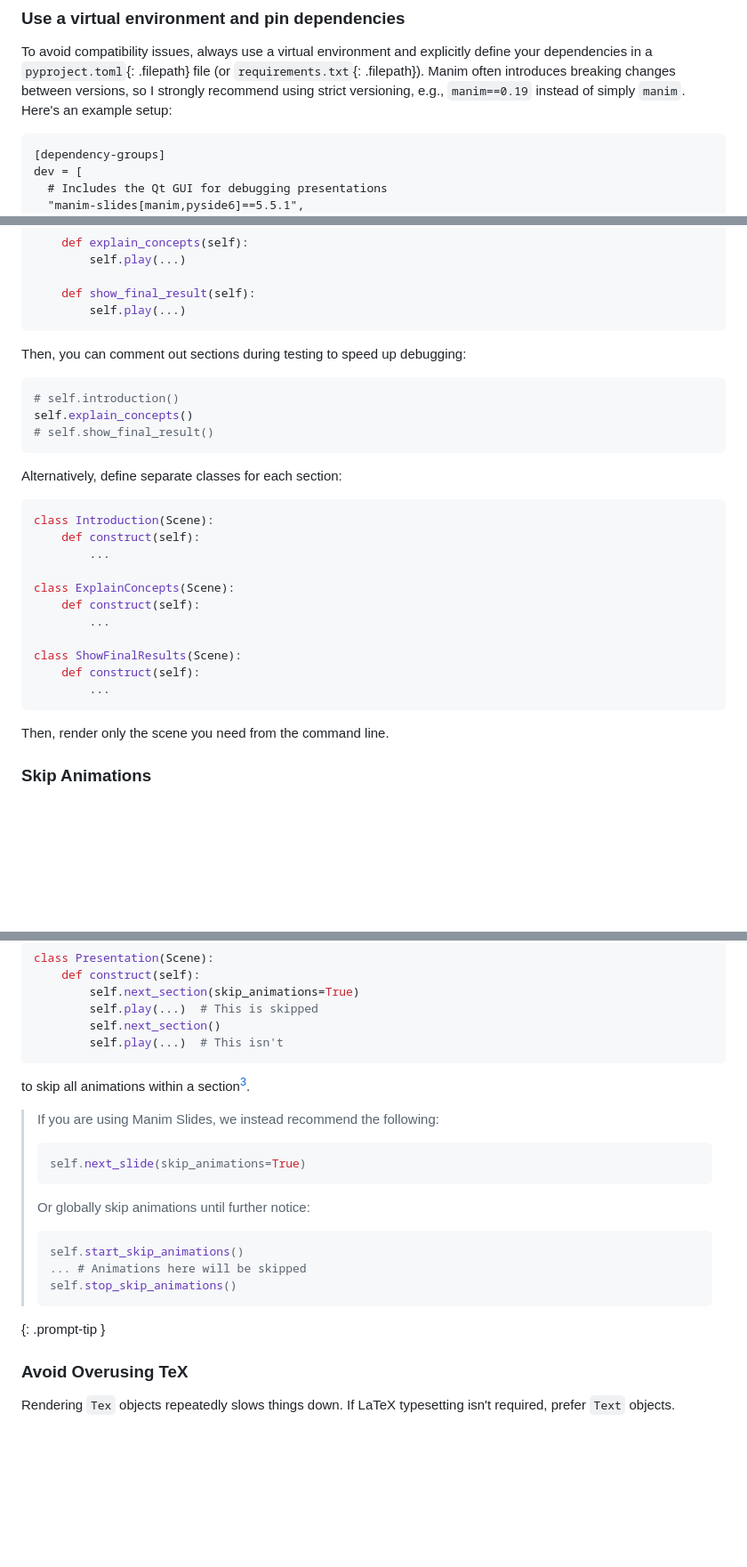
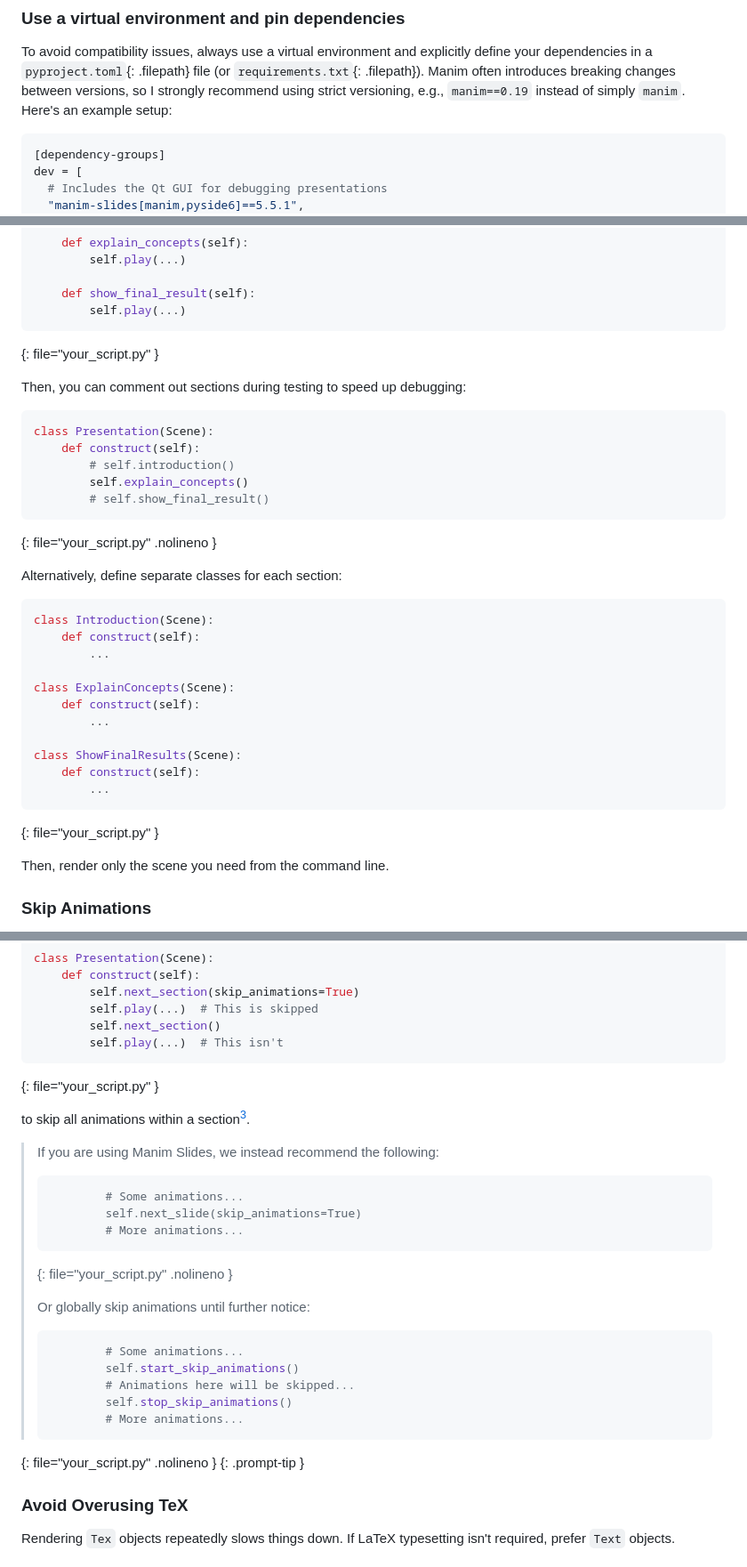
Before and after one commit to jeertmans/jeertmans.github.io, a Markdown page: _posts/2025-04-02-writing-long-manim-presentations.md, 3 parts joined by grey strips. Shown at 89% size. GitHub-like rendering; blank space fills up the shorter version.

Commit message:
chore(post): small changes

````diff
--- a/_posts/2025-04-02-writing-long-manim-presentations.md
+++ b/_posts/2025-04-02-writing-long-manim-presentations.md
@@ -36,7 +36,7 @@ Creating a Manim presentation is an iterative process, often requiring multiple
 
 To avoid compatibility issues, always use a virtual environment and explicitly define your dependencies in a `pyproject.toml`{: .filepath} file (or `requirements.txt`{: .filepath}). Manim often introduces breaking changes between versions, so I strongly recommend using strict versioning, e.g., `manim==0.19` instead of simply `manim`. Here's an example setup:
 
-```
+```toml
 [dependency-groups]
 dev = [
   # Includes the Qt GUI for debugging presentations
@@ -150,14 +151,18 @@ class Presentation(Scene):
     def show_final_result(self):
         self.play(...)
 ```
+ {: file="your_script.py" }
 
 Then, you can comment out sections during testing to speed up debugging:
 
 ```python
-# self.introduction()
-self.explain_concepts()
-# self.show_final_result()
+class Presentation(Scene):
+    def construct(self):
+        # self.introduction()
+        self.explain_concepts()
+        # self.show_final_result()
 ```
+ {: file="your_script.py" .nolineno }
 
 Alternatively, define separate classes for each section:
 
@@ -174,6 +179,7 @@ class ShowFinalResults(Scene):
     def construct(self):
         ...
 ```
+ {: file="your_script.py" }
 
 Then, render only the scene you need from the command line.
 
@@ -195,22 +201,29 @@ class Presentation(Scene):
         self.next_section()
         self.play(...)  # This isn't
 ```
+ {: file="your_script.py" }
 
 to skip all animations within a section[^3].
 
 > If you are using Manim Slides, we instead recommend the following:
 >
-> ```python
-> self.next_slide(skip_animations=True)
 > ```
+>         # Some animations...
+>         self.next_slide(skip_animations=True)
+>         # More animations...
+> ```
+> {: file="your_script.py" .nolineno }
 >
 > Or globally skip animations until further notice:
 >
 > ```python
-> self.start_skip_animations()
-> ... # Animations here will be skipped
-> self.stop_skip_animations()
+>         # Some animations...
+>         self.start_skip_animations()
+>         # Animations here will be skipped...
+>         self.stop_skip_animations()
+>         # More animations...
 > ```
+{: file="your_script.py" .nolineno }
 {: .prompt-tip }
 
 [^3]: Sections are only available with ManimCE (and Manim Slides).
````
Also changed, not shown: other parts of _posts/2025-04-02-writing-long-manim-presentations.md (+1 -0 lines).
